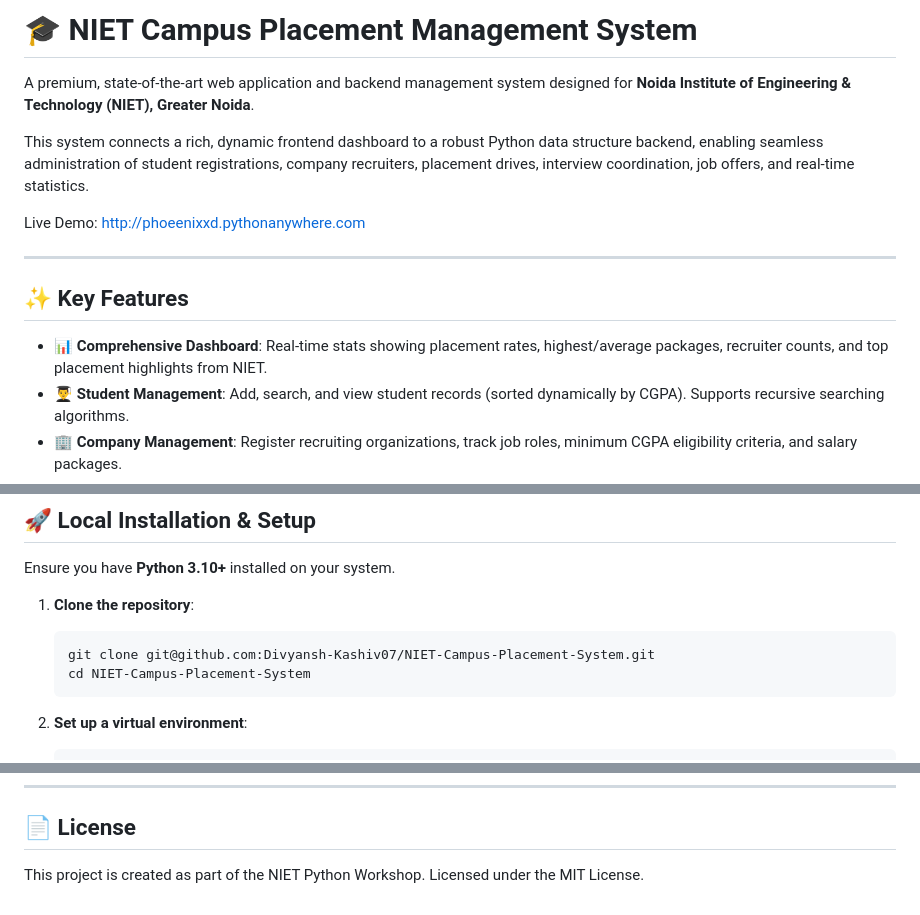
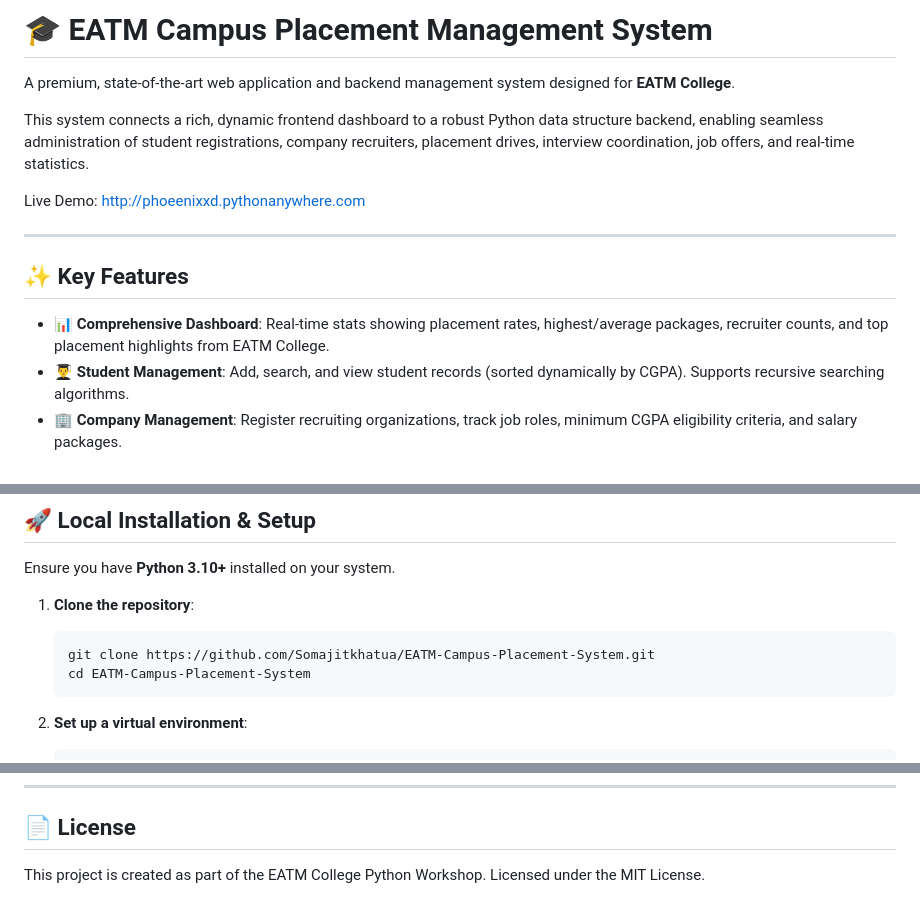
Before and after one commit to Somajitkhatua/EATM-Campus-Placement-System, a Markdown page: README.md, 3 parts joined by grey strips. GitHub-like rendering.

Commit message:
Update README for EATM College

````diff
--- a/README.md
+++ b/README.md
@@ -1,6 +1,6 @@
-# 🎓 NIET Campus Placement Management System
+# 🎓 EATM Campus Placement Management System
 
-A premium, state-of-the-art web application and backend management system designed for **Noida Institute of Engineering & Technology (NIET), Greater Noida**.
+A premium, state-of-the-art web application and backend management system designed for **EATM College**.
 
 This system connects a rich, dynamic frontend dashboard to a robust Python data structure backend, enabling seamless administration of student registrations, company recruiters, placement drives, interview coordination, job offers, and real-time statistics.
 
@@ -10,7 +10,7 @@ Live Demo: [http://phoeenixxd.pythonanywhere.com](http://phoeenixxd.pythonanywhe
 
 ## ✨ Key Features
 
-- **📊 Comprehensive Dashboard**: Real-time stats showing placement rates, highest/average packages, recruiter counts, and top placement highlights from NIET.
+- **📊 Comprehensive Dashboard**: Real-time stats showing placement rates, highest/average packages, recruiter counts, and top placement highlights from EATM College.
 - **👨‍🎓 Student Management**: Add, search, and view student records (sorted dynamically by CGPA). Supports recursive searching algorithms.
 - **🏢 Company Management**: Register recruiting organizations, track job roles, minimum CGPA eligibility criteria, and salary packages.
 - **📅 Placement Drive Scheduler**: Create and track company-specific placement drives.
@@ -46,8 +46,8 @@ Ensure you have **Python 3.10+** installed on your system.
 
 1. **Clone the repository**:
    ```bash
-   git clone git@github.com:Divyansh-Kashiv07/NIET-Campus-Placement-System.git
-   cd NIET-Campus-Placement-System
+   git clone https://github.com/Somajitkhatua/EATM-Campus-Placement-System.git
+   cd EATM-Campus-Placement-System
    ```
 
 2. **Set up a virtual environment**:
@@ -98,4 +98,4 @@ Ensure you have **Python 3.10+** installed on your system.
 
 ## 📄 License
 
-This project is created as part of the NIET Python Workshop. Licensed under the MIT License.
+This project is created as part of the EATM College Python Workshop. Licensed under the MIT License.
````
